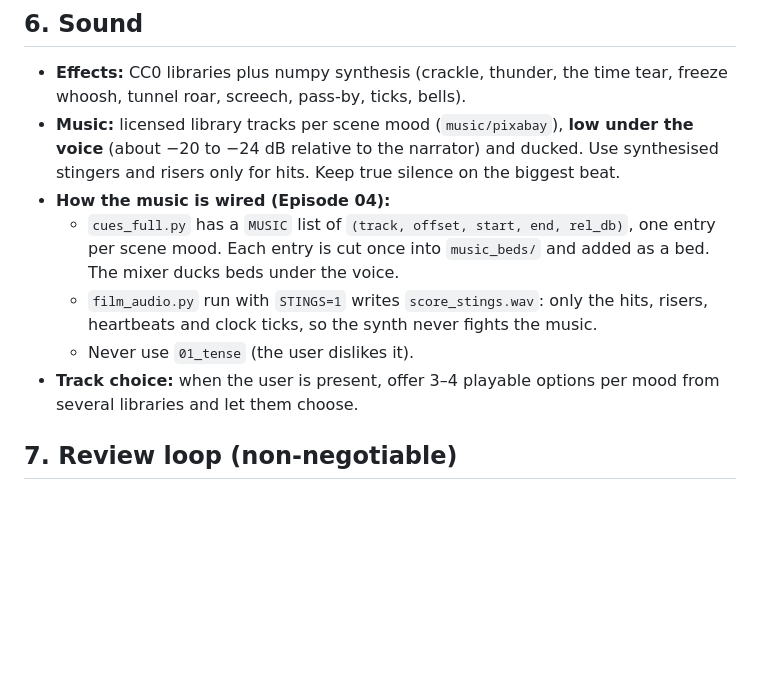
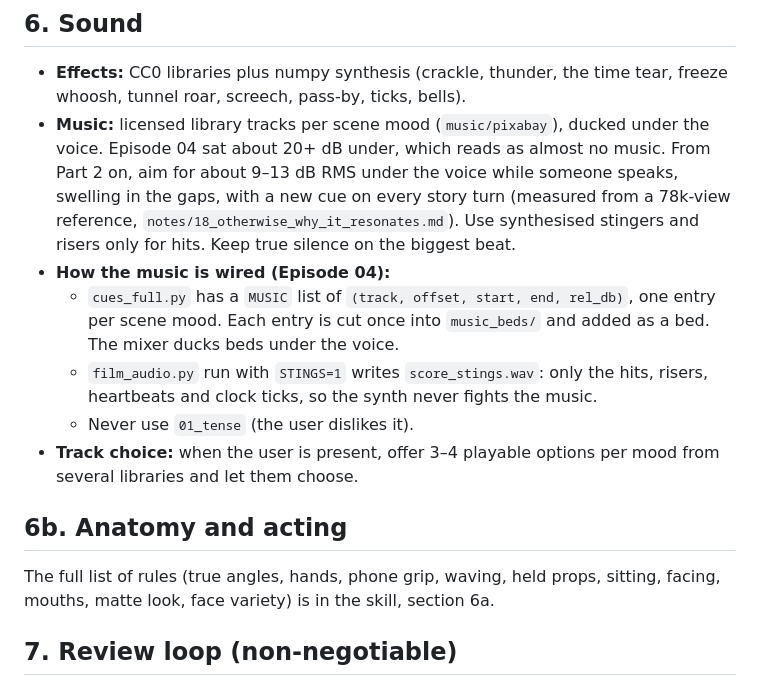
Before and after one commit to TheCodedMedic/yta-cloud, a Markdown page: notes/3d_episode_handbook.md, the part around the change. Rendered like a GitHub page; blank space fills up the shorter version.

```diff
--- a/notes/3d_episode_handbook.md
+++ b/notes/3d_episode_handbook.md
@@ -71,12 +71,15 @@ This is how "What If in Theory" Episode 04 ("What If You Could Go Back in Time?"
 
 ## 6. Sound
 - **Effects:** CC0 libraries plus numpy synthesis (crackle, thunder, the time tear, freeze whoosh, tunnel roar, screech, pass-by, ticks, bells).
-- **Music:** licensed library tracks per scene mood (`music/pixabay`), **low under the voice** (about −20 to −24 dB relative to the narrator) and ducked. Use synthesised stingers and risers only for hits. Keep true silence on the biggest beat.
+- **Music:** licensed library tracks per scene mood (`music/pixabay`), ducked under the voice. Episode 04 sat about 20+ dB under, which reads as almost no music. From Part 2 on, aim for about 9–13 dB RMS under the voice while someone speaks, swelling in the gaps, with a new cue on every story turn (measured from a 78k-view reference, `notes/18_otherwise_why_it_resonates.md`). Use synthesised stingers and risers only for hits. Keep true silence on the biggest beat.
 - **How the music is wired (Episode 04):**
   - `cues_full.py` has a `MUSIC` list of `(track, offset, start, end, rel_db)`, one entry per scene mood. Each entry is cut once into `music_beds/` and added as a bed. The mixer ducks beds under the voice.
   - `film_audio.py` run with `STINGS=1` writes `score_stings.wav`: only the hits, risers, heartbeats and clock ticks, so the synth never fights the music.
   - Never use `01_tense` (the user dislikes it).
 - **Track choice:** when the user is present, offer 3–4 playable options per mood from several libraries and let them choose.
+
+## 6b. Anatomy and acting
+The full list of rules (true angles, hands, phone grip, waving, held props, sitting, facing, mouths, matte look, face variety) is in the skill, section 6a.
 
 ## 7. Review loop (non-negotiable)
 1. **Test sheets** for any new rig feature or prop (`HandTest`, `AssetSheet`), read at **full size**. Small contact sheets hide fingers piercing phones and hands behind heads.
```
Also changed, not shown: notes/18_otherwise_why_it_resonates.md (added, +95 -0 lines), 1 other file.
